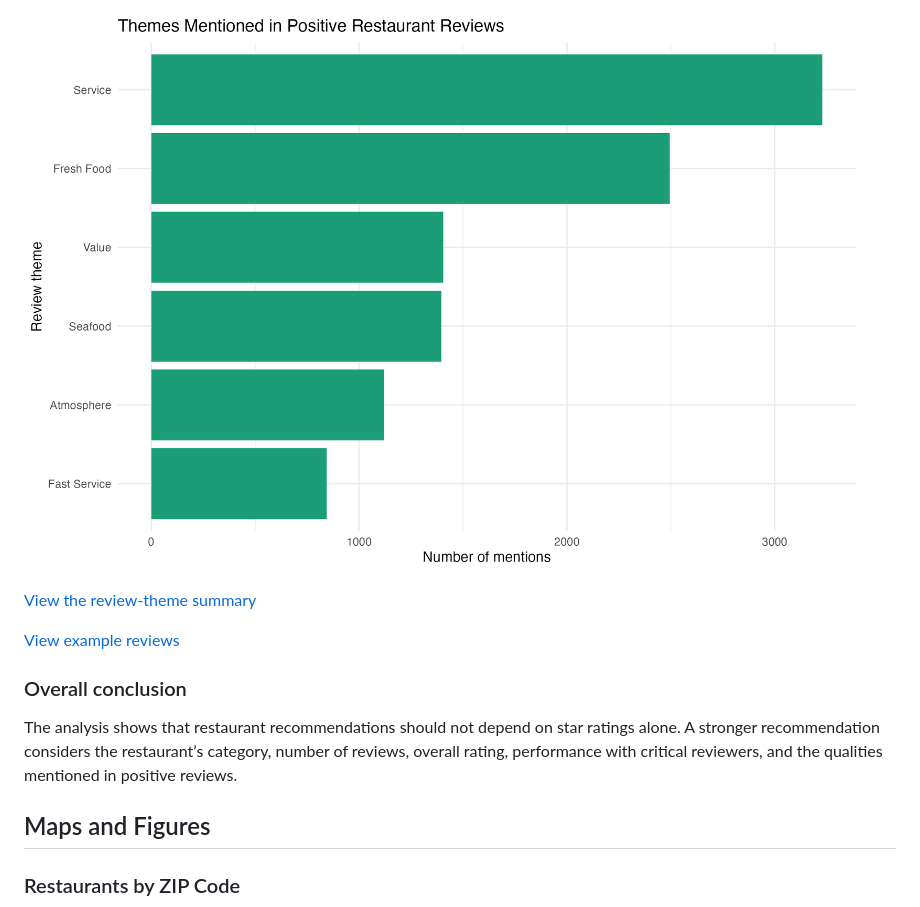
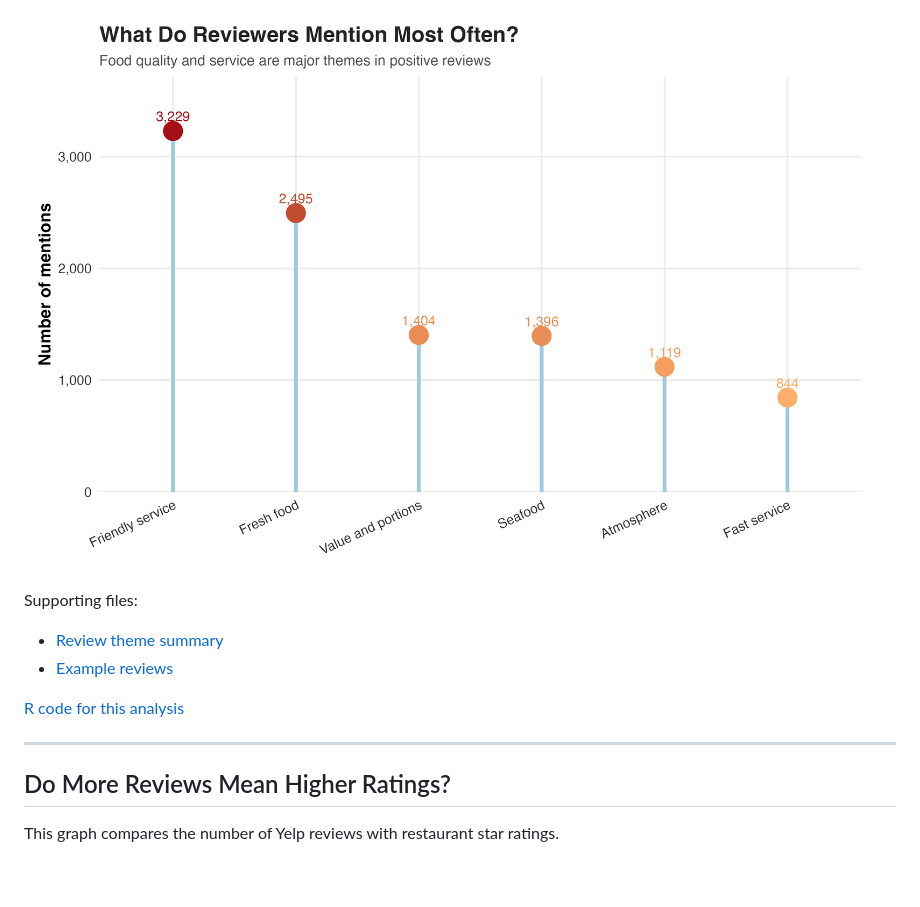
Before and after one commit to castro1980/167R-Project-2, a Markdown page: README.md, the part around one of its changes. Rendered like a GitHub page; pictures changed too: figures/review_themes_plot.png; blank space fills up the shorter version.

```diff
--- a/README.md
+++ b/README.md
@@ -147,15 +192,16 @@ The review analysis identified themes related to:
 
 ![Review themes](figures/review_themes_plot.png)
 
-[View the review-theme summary](figures/review_theme_summary.csv)
+Supporting files:
 
-[View example reviews](figures/review_examples.csv)
+- [Review theme summary](figures/review_theme_summary.csv)
+- [Example reviews](figures/review_examples.csv)
 
-### Overall conclusion
+[R code for this analysis](R/05_review_themes.R)
 
-The analysis shows that restaurant recommendations should not depend on star ratings alone. A stronger recommendation considers the restaurant’s category, number of reviews, overall rating, performance with critical reviewers, and the qualities mentioned in positive reviews.
+---
 
-## Maps and Figures
+## Do More Reviews Mean Higher Ratings?
 
-### Restaurants by ZIP Code
+This graph compares the number of Yelp reviews with restaurant star ratings.
 
```
Also changed, not shown: other parts of README.md (+164 -123 lines), figures/critical_reviewer_graph.png (added), figures/ratings_and_reviews.png, figures/recommendation_comparison.png, figures/recommendation_scorecards.png (added), figures/top_restaurant_categories.png.
